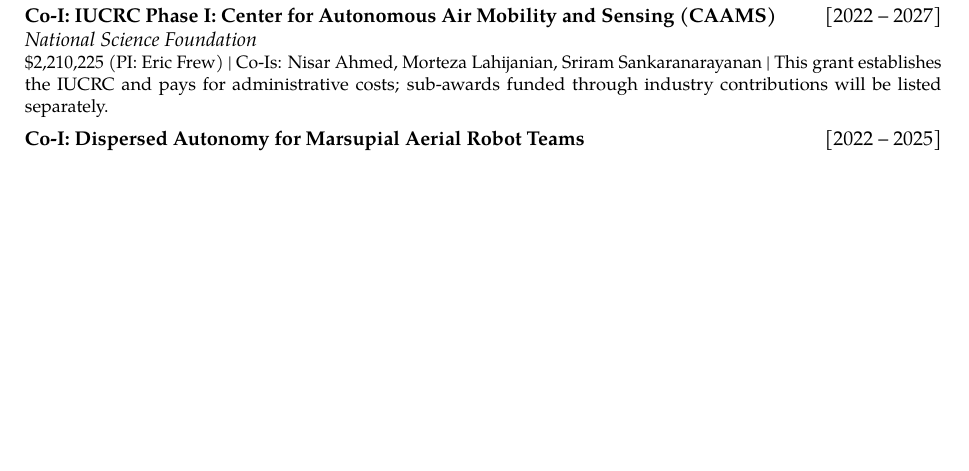
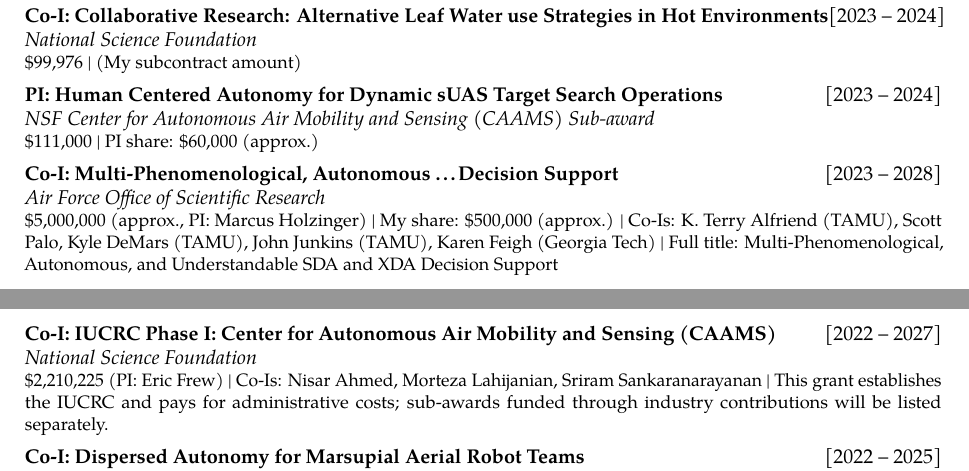
Before and after one commit to zsunberg/zsunberg.github.io, a LaTeX CV (cv/cv.tex): part of page 1 of 5 before the commit and two parts of pages 1 and 2 of 5 after it, the two joined at a grey line, cut at the place of the change, the shorter picture padded with empty space. Compiled offline with pdfLaTeX.

Commit message:
added zaki's pubs

```diff
--- a/cv/cv.tex
+++ b/cv/cv.tex
@@ -201,6 +203,12 @@
 
 % \subsection{Awarded}
 
+\mycventry{2023 -- 2024}{Co-I: Collaborative Research: Alternative Leaf Water use Strategies in Hot Environments}{National Science Foundation}{\$99,976 \textbar{} (My subcontract amount)}
+
+\mycventry{2023 -- 2024}{PI: Human Centered Autonomy for Dynamic sUAS Target Search Operations}{NSF Center for Autonomous Air Mobility and Sensing (CAAMS) Sub-award}{\$111,000 \textbar{} PI share: \$60,000 (approx.)}
+
+\mycventry{2023 -- 2028}{Co-I: Multi-Phenomenological, Autonomous \ldots Decision Support}{Air Force Office of Scientific Research}{\$5,000,000 (approx., PI: Marcus Holzinger) \textbar{} My share: \$500,000 (approx.) \textbar{} Co-Is: K. Terry Alfriend (TAMU), Scott Palo, Kyle DeMars (TAMU), John Junkins (TAMU), Karen Feigh (Georgia Tech) \textbar{} Full title: Multi-Phenomenological, Autonomous, and Understandable SDA and XDA Decision Support}
+
 \mycventry{2022 -- 2027}{Co-I: IUCRC Phase I: Center for Autonomous Air Mobility and Sensing (CAAMS)}{National Science Foundation}{\$2,210,225 (PI: Eric Frew) \textbar{} Co-Is: Nisar Ahmed, Morteza Lahijanian, Sriram Sankaranarayanan \textbar{} This grant establishes the IUCRC and pays for administrative costs; sub-awards funded through industry contributions will be listed separately.}
 
 \mycventry{2022 -- 2025}{Co-I: Dispersed Autonomy for Marsupial Aerial Robot Teams}{National Science Foundation \textbar{} National Robotics Institute (Collaborative Research)}{\$1,045,429 (PI: Eric Frew) \textbar{} My share: \$300,000 (approx.) \textbar{} Co-Is: Brian Argrow, Adam Houston (University of Nebraska, Lincoln)}
```
Also changed, not shown: cv/cv.pdf, cv/cv.tex (8 more changed lines).
